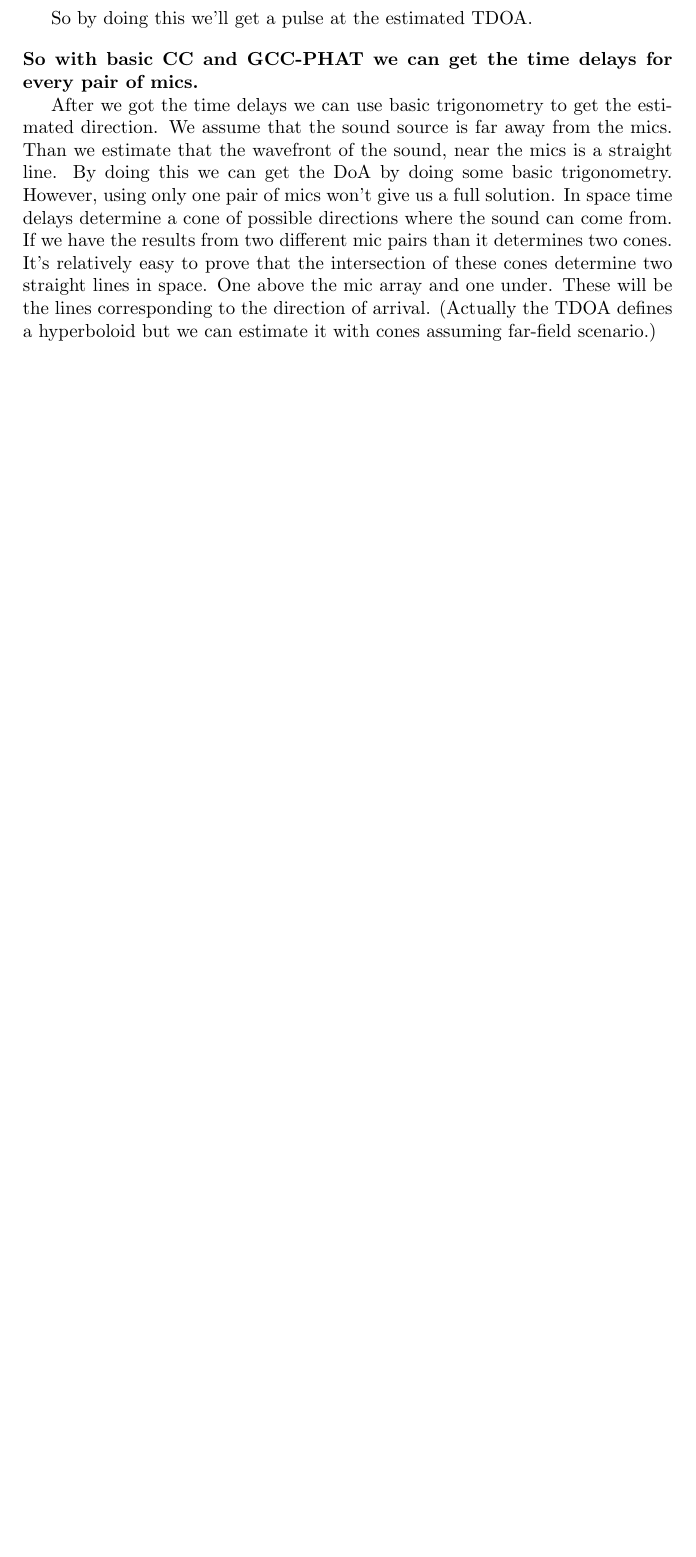
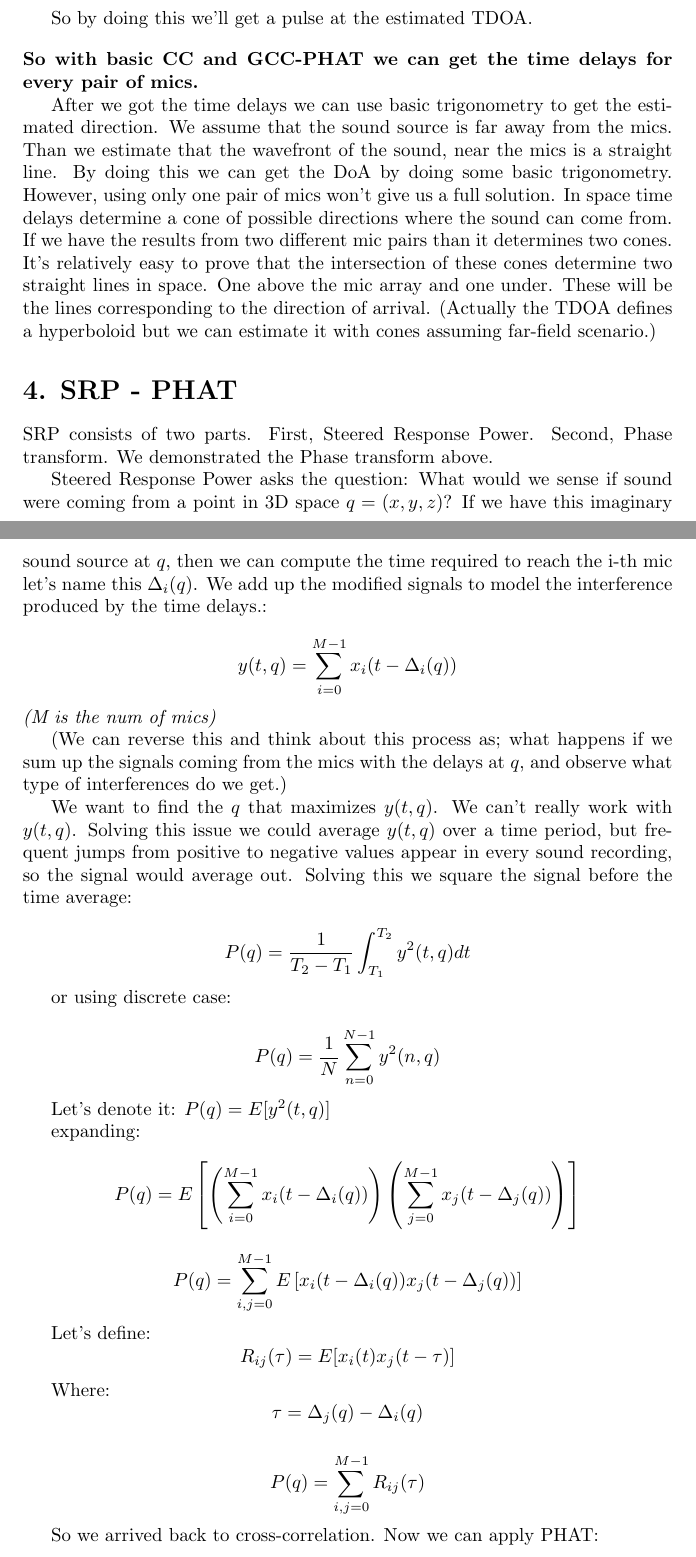
Before and after one commit to CsongorVincze/Sound-localization, a LaTeX document (iromanyok/SRP-PHAT.tex): part of page 2 of 2 before the commit and two parts of pages 2 and 3 of 4 after it, the two joined at a grey line, cut so that both start at the same text, the shorter picture padded with empty space. Compiled offline with pdfLaTeX.

Commit message:
theory_kinda_done

```diff
--- a/iromanyok/SRP-PHAT.tex
+++ b/iromanyok/SRP-PHAT.tex
@@ -77,3 +77,58 @@ So by doing this we'll get a pulse at the estimated TDOA.
 
 After we got the time delays we can use basic trigonometry to get the estimated direction. We assume that the sound source is far away from the mics. Than we estimate that the wavefront of the sound, near the mics is a straight line. By doing this we can get the DoA by doing some basic trigonometry. However, using only one pair of mics won't give us a full solution. In space time delays determine a cone of possible directions where the sound can come from. If we have the results from two different mic pairs than it determines two cones. It's relatively easy to prove that the intersection of these cones determine two straight lines in space. One above the mic array and one under. These will be the lines corresponding to the direction of arrival. (Actually the TDOA defines a hyperboloid but we can estimate it with cones assuming far-field scenario.)
 
+
+\section*{4. SRP - PHAT}
+
+SRP consists of two parts. First, Steered Response Power. Second, Phase transform. We demonstrated the Phase transform above.
+
+Steered Response Power asks the question: What would we sense if sound were coming from a point in 3D space $q=(x,y,z)$?
+If we have this imaginary sound source at $q$, then we can compute the time required to reach the i-th mic let's name this $\Delta_i(q)$. We add up the modified signals to model the interference produced by the time delays.:
+
+\[
+y(t,q) = \sum_{i=0}^{M-1} x_i(t - \Delta_i(q))
+\]
+\textit{(M is the num of mics)}
+
+(We can reverse this and think about this process as; what happens if we sum up the signals coming from the mics with the delays at $q$, and observe what type of interferences do we get.)
+
+We want to find the $q$ that maximizes $y(t,q)$.
+We can't really work with $y(t,q)$. Solving this issue we could average $y(t,q)$ over a time period, but frequent jumps from positive to negative values appear in every sound recording, so the signal would average out. Solving this we square the signal before the time average:
+
+\[
+P(q) = \frac{1}{T_2 - T_1} \int_{T_1}^{T_2} y^2(t,q) dt
+\]
+
+or using discrete case:
+
+\[
+P(q) = \frac{1}{N} \sum_{n=0}^{N-1} y^2(n, q)
+\]
+
+Let's denote it: $P(q) = E[y^2(t,q)]$
+
+expanding:
+\[
+P(q) = E\left[ \left( \sum_{i=0}^{M-1} x_i(t - \Delta_i(q)) \right) \left( \sum_{j=0}^{M-1} x_j(t - \Delta_j(q)) \right) \right]
+\]
+
+\[
+P(q) = \sum_{i,j=0}^{M-1} E\left[ x_i(t - \Delta_i(q)) x_j(t - \Delta_j(q)) \right]
+\]
+
+Let's define:
+\[
+R_{ij}(\tau) = E[x_i(t) x_j(t - \tau)]
+\]
+
+Where:
+\[
+\tau = \Delta_j(q) - \Delta_i(q)
+\]
+
+\[
+P(q) = \sum_{i,j=0}^{M-1} R_{ij}(\tau)
+\]
+
+So we arrived back to cross-correlation.
+Now we can apply PHAT:
```
Also changed, not shown: iromanyok/SRP-PHAT.pdf, iromanyok/SRP-PHAT.tex (12 more changed lines), 6 other files.
